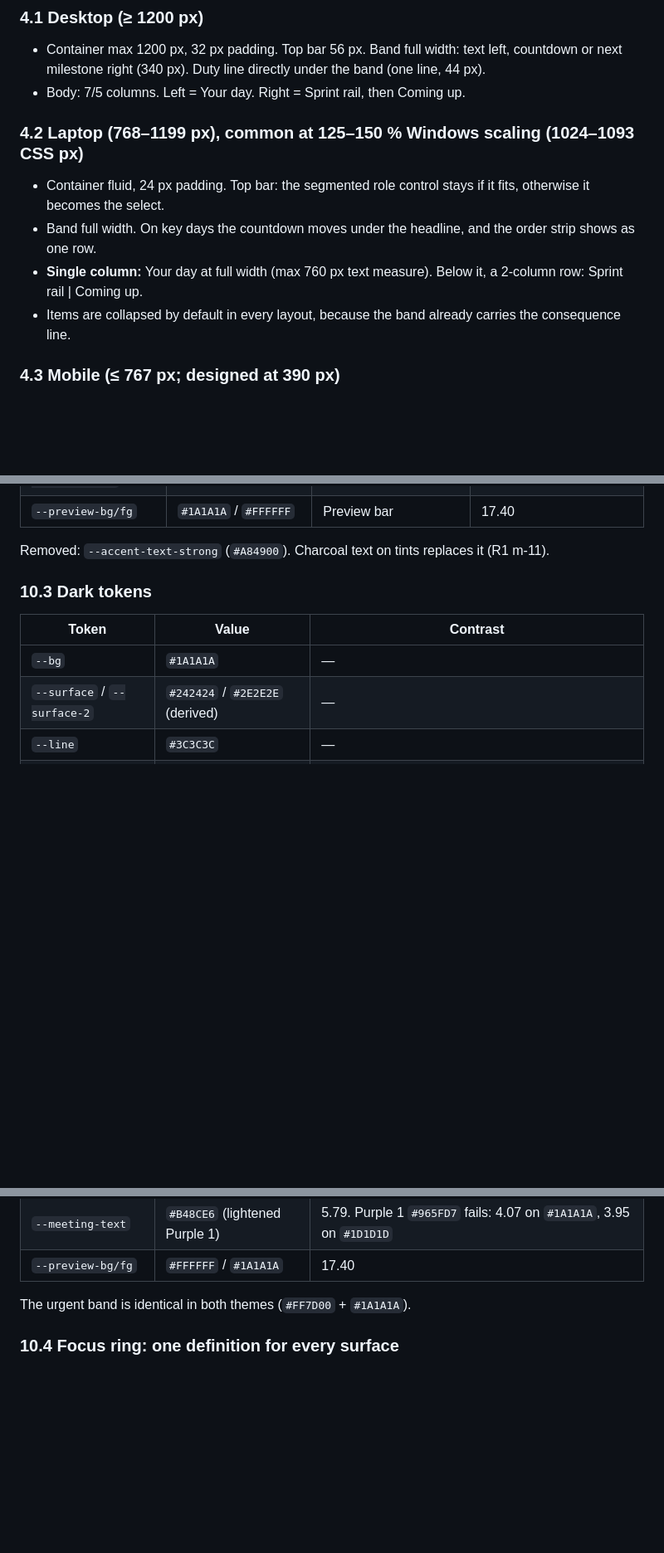
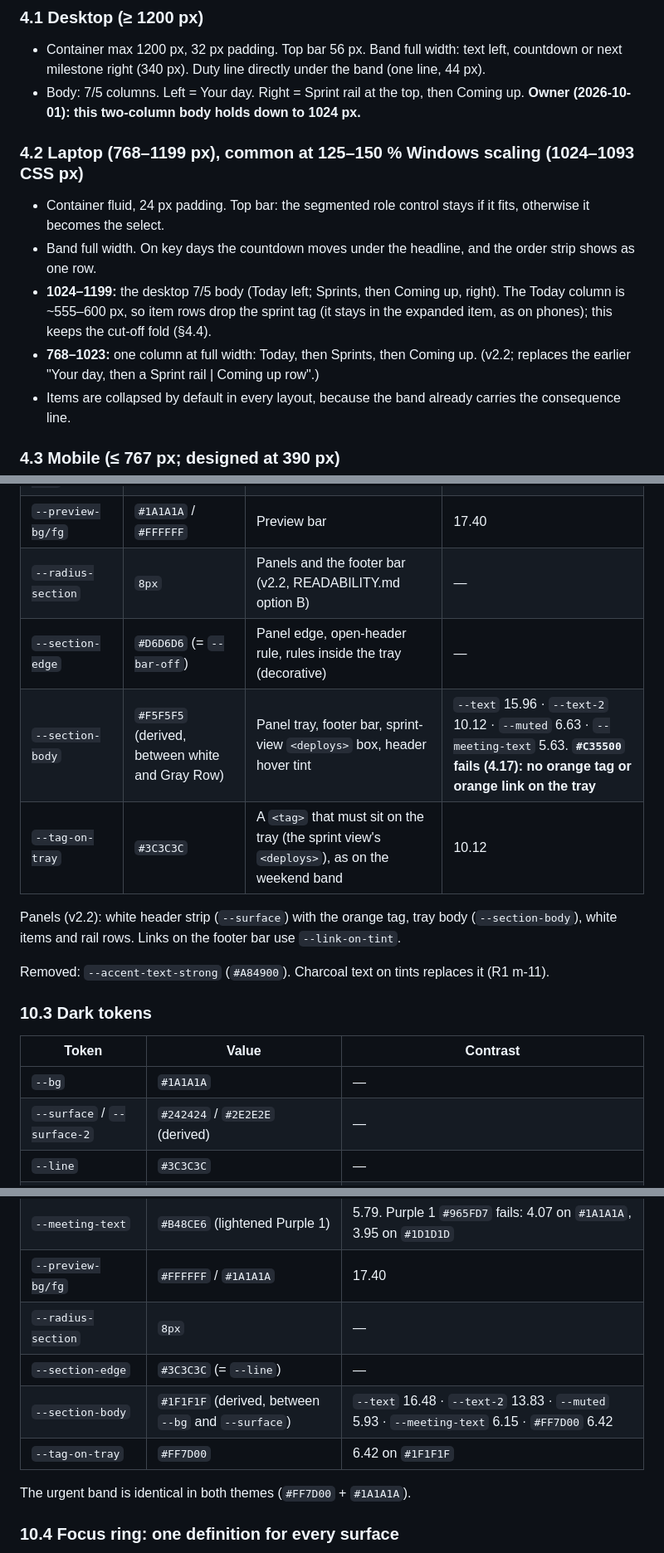
Before and after one commit to Insly/sprint-monitor, a Markdown page: docs/ux/DESIGN.md, 3 parts joined by grey strips. Shown at 83% size. Rendered like a GitHub page; blank space fills up the shorter version.

Commit message:
Docs: v2.2 panel tokens, layout and fold numbers
Co-Authored-By: Claude Opus 5.5 <noreply@anthropic.com>

```diff
--- a/docs/ux/DESIGN.md
+++ b/docs/ux/DESIGN.md
@@ -136,12 +136,13 @@ Unchanged from v1, and both reviewers agree. Every critical (C1) question is "wh
 
 ### 4.1 Desktop (≥ 1200 px)
 - Container max 1200 px, 32 px padding. Top bar 56 px. Band full width: text left, countdown or next milestone right (340 px). Duty line directly under the band (one line, 44 px).
-- Body: 7/5 columns. Left = Your day. Right = Sprint rail, then Coming up.
+- Body: 7/5 columns. Left = Your day. Right = Sprint rail at the top, then Coming up. **Owner (2026-10-01): this two-column body holds down to 1024 px.**
 
 ### 4.2 Laptop (768–1199 px), common at 125–150 % Windows scaling (1024–1093 CSS px)
 - Container fluid, 24 px padding. Top bar: the segmented role control stays if it fits, otherwise it becomes the select.
 - Band full width. On key days the countdown moves under the headline, and the order strip shows as one row.
-- **Single column:** Your day at full width (max 760 px text measure). Below it, a 2-column row: Sprint rail | Coming up.
+- **1024–1199:** the desktop 7/5 body (Today left; Sprints, then Coming up, right). The Today column is ~555–600 px, so item rows drop the sprint tag (it stays in the expanded item, as on phones); this keeps the cut-off fold (§4.4).
+- **768–1023:** one column at full width: Today, then Sprints, then Coming up. (v2.2; replaces the earlier "Your day, then a Sprint rail | Coming up row".)
 - Items are collapsed by default in every layout, because the band already carries the consequence line.
 
 ### 4.3 Mobile (≤ 767 px; designed at 390 px)
@@ -302,6 +305,12 @@ Arial everywhere, `font-variant-numeric: tabular-nums`, minimum 13 px. 4 px radi
 | `--freeze-fill` / `--freeze-text` | `#00C8FF` / `#006E8F` | Freeze bar / text | charcoal 8.87 / 5.79 |
 | `--meeting-text` / `--meeting-soft` | `#784BAF` / `#F1EAF9` | Meeting chip | 6.13 / 5.22 |
 | `--preview-bg/fg` | `#1A1A1A` / `#FFFFFF` | Preview bar | 17.40 |
+| `--radius-section` | `8px` | Panels and the footer bar (v2.2, READABILITY.md option B) | — |
+| `--section-edge` | `#D6D6D6` (= `--bar-off`) | Panel edge, open-header rule, rules inside the tray (decorative) | — |
+| `--section-body` | `#F5F5F5` (derived, between white and Gray Row) | Panel tray, footer bar, sprint-view `<deploys>` box, header hover tint | `--text` 15.96 · `--text-2` 10.12 · `--muted` 6.63 · `--meeting-text` 5.63. **`#C35500` fails (4.17): no orange tag or orange link on the tray** |
+| `--tag-on-tray` | `#3C3C3C` | A `<tag>` that must sit on the tray (the sprint view's `<deploys>`), as on the weekend band | 10.12 |
+
+Panels (v2.2): white header strip (`--surface`) with the orange tag, tray body (`--section-body`), white items and rail rows. Links on the footer bar use `--link-on-tint`.
 
 Removed: `--accent-text-strong` (`#A84900`). Charcoal text on tints replaces it (R1 m-11).
 
@@ -322,6 +331,10 @@ Removed: `--accent-text-strong` (`#A84900`). Charcoal text on tints replaces it
 | `--freeze-text` | `#00C8FF` | 7.91 |
 | `--meeting-text` | `#B48CE6` (lightened Purple 1) | 5.79. Purple 1 `#965FD7` fails: 4.07 on `#1A1A1A`, 3.95 on `#1D1D1D` |
 | `--preview-bg/fg` | `#FFFFFF` / `#1A1A1A` | 17.40 |
+| `--radius-section` | `8px` | — |
+| `--section-edge` | `#3C3C3C` (= `--line`) | — |
+| `--section-body` | `#1F1F1F` (derived, between `--bg` and `--surface`) | `--text` 16.48 · `--text-2` 13.83 · `--muted` 5.93 · `--meeting-text` 6.15 · `#FF7D00` 6.42 |
+| `--tag-on-tray` | `#FF7D00` | 6.42 on `#1F1F1F` |
 
 The urgent band is identical in both themes (`#FF7D00` + `#1A1A1A`).
 
```
Also changed, not shown: other parts of docs/ux/DESIGN.md (+5 -1 lines), docs/PROGRESS.md (+9 -0 lines).
